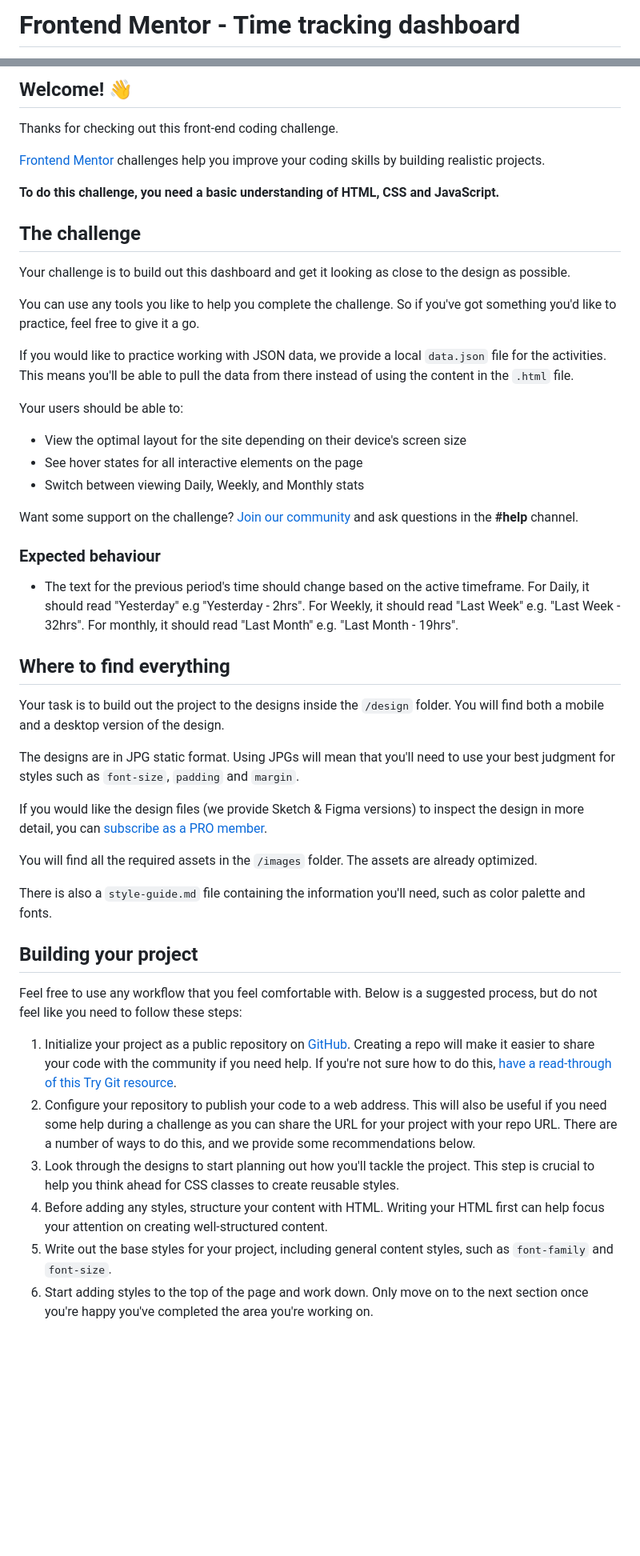
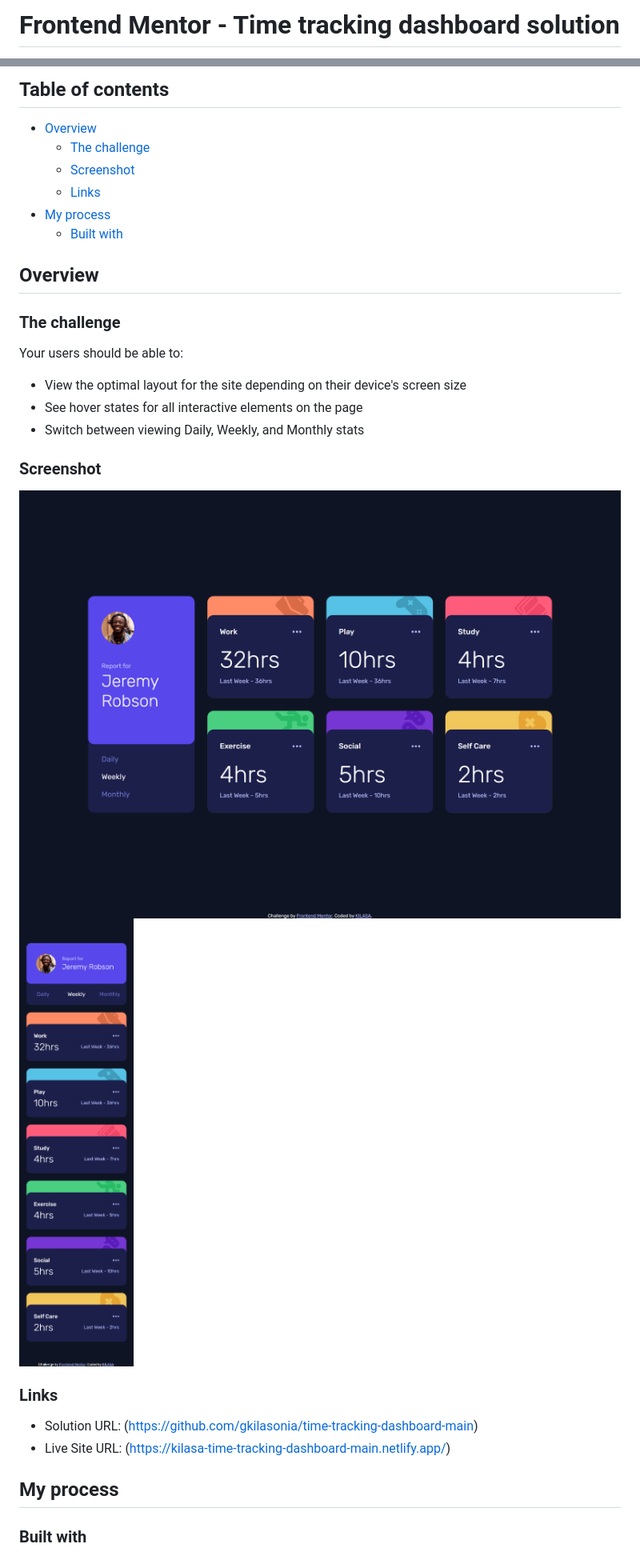
Before and after one commit to gkilasonia/time-tracking-dashboard-main, a Markdown page: README.md, 2 parts joined by grey strips. Shown: that part at 80% size. GitHub-like rendering; pictures changed too: images/desktop-screenshot.png (added), images/mobile-screenshot.png (added); blank space fills up the shorter version.

```diff
--- a/README.md
+++ b/README.md
@@ -1,2 +1,2 @@
-# Frontend Mentor - Time tracking dashboard
+# Frontend Mentor - Time tracking dashboard solution
 
@@ -4,19 +4,16 @@
 
-## Welcome! 👋
+## Table of contents
 
-Thanks for checking out this front-end coding challenge.
+- [Overview](#overview)
+  - [The challenge](#the-challenge)
+  - [Screenshot](#screenshot)
+  - [Links](#links)
+- [My process](#my-process)
+  - [Built with](#built-with)
 
-[Frontend Mentor](https://www.frontendmentor.io) challenges help you improve your coding skills by building realistic projects.
+## Overview
 
-**To do this challenge, you need a basic understanding of HTML, CSS and JavaScript.**
-
-## The challenge
-
-Your challenge is to build out this dashboard and get it looking as close to the design as possible.
-
-You can use any tools you like to help you complete the challenge. So if you've got something you'd like to practice, feel free to give it a go.
-
-If you would like to practice working with JSON data, we provide a local `data.json` file for the activities. This means you'll be able to pull the data from there instead of using the content in the `.html` file.
+### The challenge
 
 Your users should be able to:
 
@@ -24,32 +21,17 @@ Your users should be able to:
 - See hover states for all interactive elements on the page
 - Switch between viewing Daily, Weekly, and Monthly stats
 
-Want some support on the challenge? [Join our community](https://www.frontendmentor.io/community) and ask questions in the **#help** channel.
+### Screenshot
 
-### Expected behaviour
+![](./images/desktop-screenshot.png)
+![](./images/mobile-screenshot.png)
 
-- The text for the previous period's time should change based on the active timeframe. For Daily, it should read "Yesterday" e.g "Yesterday - 2hrs". For Weekly, it should read "Last Week" e.g. "Last Week - 32hrs". For monthly, it should read "Last Month" e.g. "Last Month - 19hrs".
+### Links
 
-## Where to find everything
+- Solution URL: (https://github.com/gkilasonia/time-tracking-dashboard-main)
+- Live Site URL: (https://kilasa-time-tracking-dashboard-main.netlify.app/)
 
-Your task is to build out the project to the designs inside the `/design` folder. You will find both a mobile and a desktop version of the design.
+## My process
 
-The designs are in JPG static format. Using JPGs will mean that you'll need to use your best judgment for styles such as `font-size`, `padding` and `margin`.
+### Built with
 
-If you would like the design files (we provide Sketch & Figma versions) to inspect the design in more detail, you can [subscribe as a PRO member](https://www.frontendmentor.io/pro).
-
-You will find all the required assets in the `/images` folder. The assets are already optimized.
-
-There is also a `style-guide.md` file containing the information you'll need, such as color palette and fonts.
-
-## Building your project
-
-Feel free to use any workflow that you feel comfortable with. Below is a suggested process, but do not feel like you need to follow these steps:
-
-1. Initialize your project as a public repository on [GitHub](https://github.com/). Creating a repo will make it easier to share your code with the community if you need help. If you're not sure how to do this, [have a read-through of this Try Git resource](https://try.github.io/).
-2. Configure your repository to publish your code to a web address. This will also be useful if you need some help during a challenge as you can share the URL for your project with your repo URL. There are a number of ways to do this, and we provide some recommendations below.
-3. Look through the designs to start planning out how you'll tackle the project. This step is crucial to help you think ahead for CSS classes to create reusable styles.
-4. Before adding any styles, structure your content with HTML. Writing your HTML first can help focus your attention on creating well-structured content.
-5. Write out the base styles for your project, including general content styles, such as `font-family` and `font-size`.
-6. Start adding styles to the top of the page and work down. Only move on to the next section once you're happy you've completed the area you're working on.
-
```
Also changed, not shown: other parts of README.md (+8 -45 lines), README-template.md (deleted, +0 -112 lines), 2 other files.
